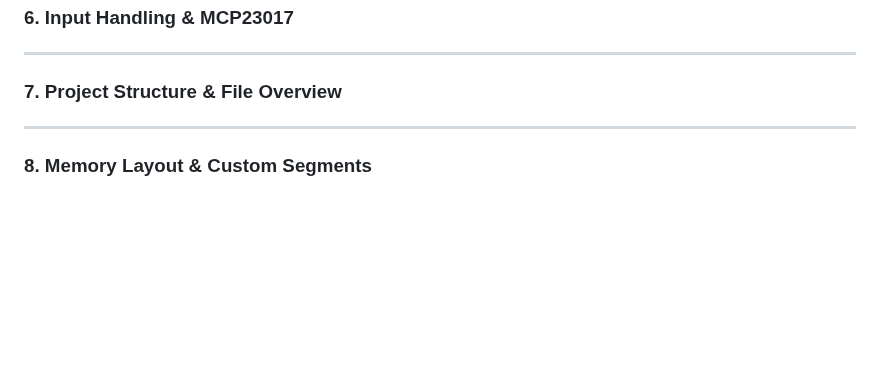
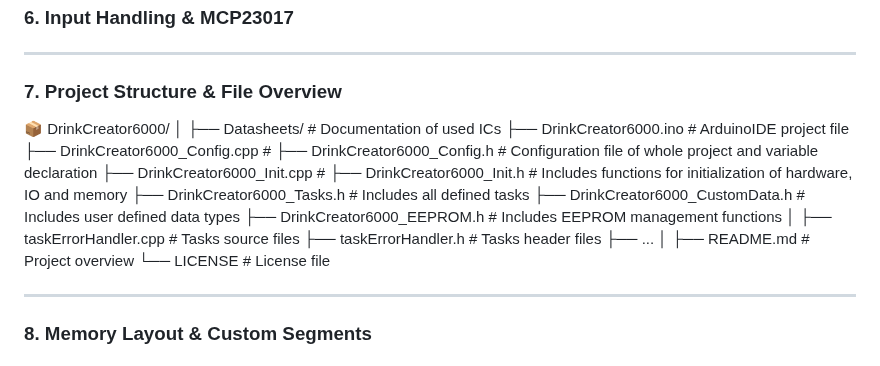
Before and after one commit to alan-kudelko/DrinkCreator6000, a Markdown page: README.md, the part around the change. Drawn GitHub-style; blank space fills up the shorter version.

```diff
--- a/README.md
+++ b/README.md
@@ -278,6 +278,25 @@ An example of this control logic is shown below:
 
 ### 7. Project Structure & File Overview
 
+📦 DrinkCreator6000/
+│
+├── Datasheets/                     # Documentation of used ICs
+├── DrinkCreator6000.ino            # ArduinoIDE project file
+├── DrinkCreator6000_Config.cpp     #
+├── DrinkCreator6000_Config.h       # Configuration file of whole project and variable declaration
+├── DrinkCreator6000_Init.cpp       #
+├── DrinkCreator6000_Init.h         # Includes functions for initialization of hardware, IO and memory
+├── DrinkCreator6000_Tasks.h        # Includes all defined tasks
+├── DrinkCreator6000_CustomData.h   # Includes user defined data types
+├── DrinkCreator6000_EEPROM.h       # Includes EEPROM management functions
+│
+├── taskErrorHandler.cpp            # Tasks source files
+├── taskErrorHandler.h              # Tasks header files
+├── ...
+│
+├── README.md                       # Project overview
+└── LICENSE                         # License file
+
 ---
 
 ### 8. Memory Layout & Custom Segments
```
